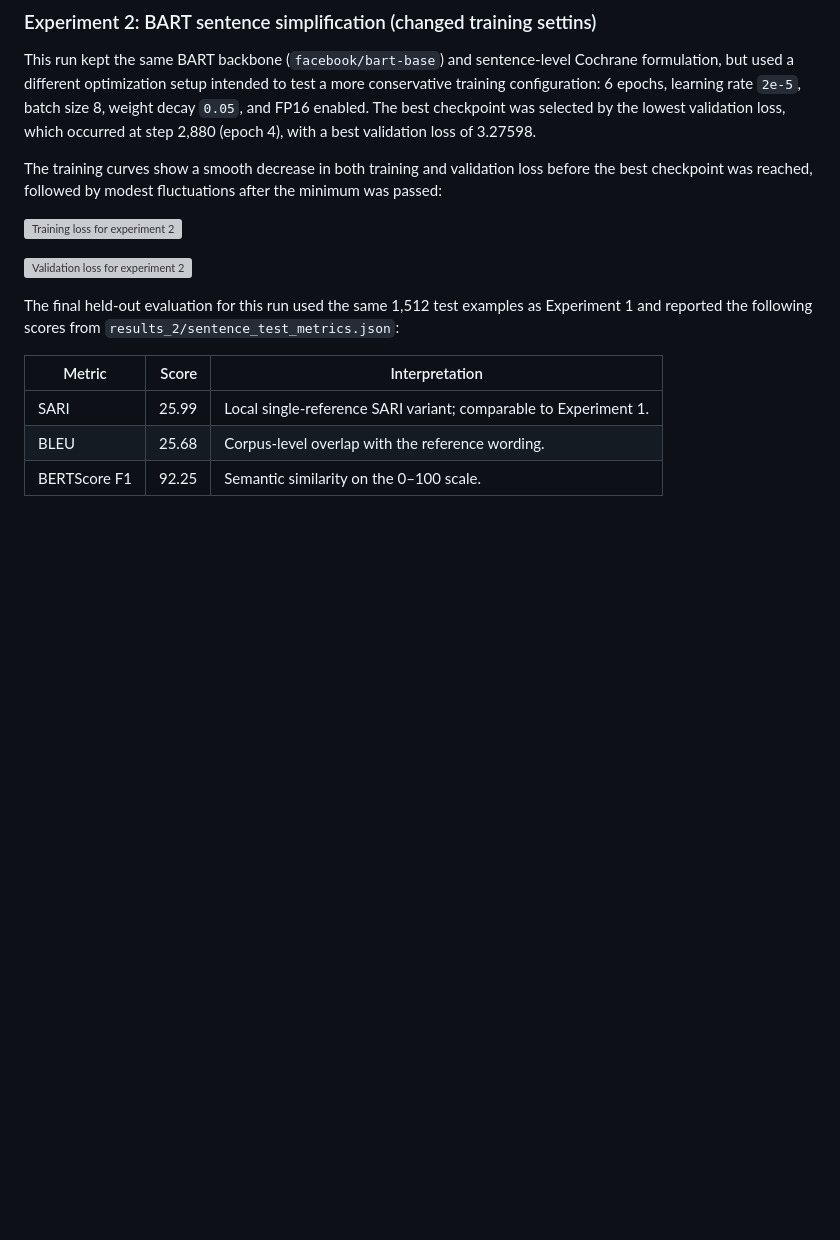
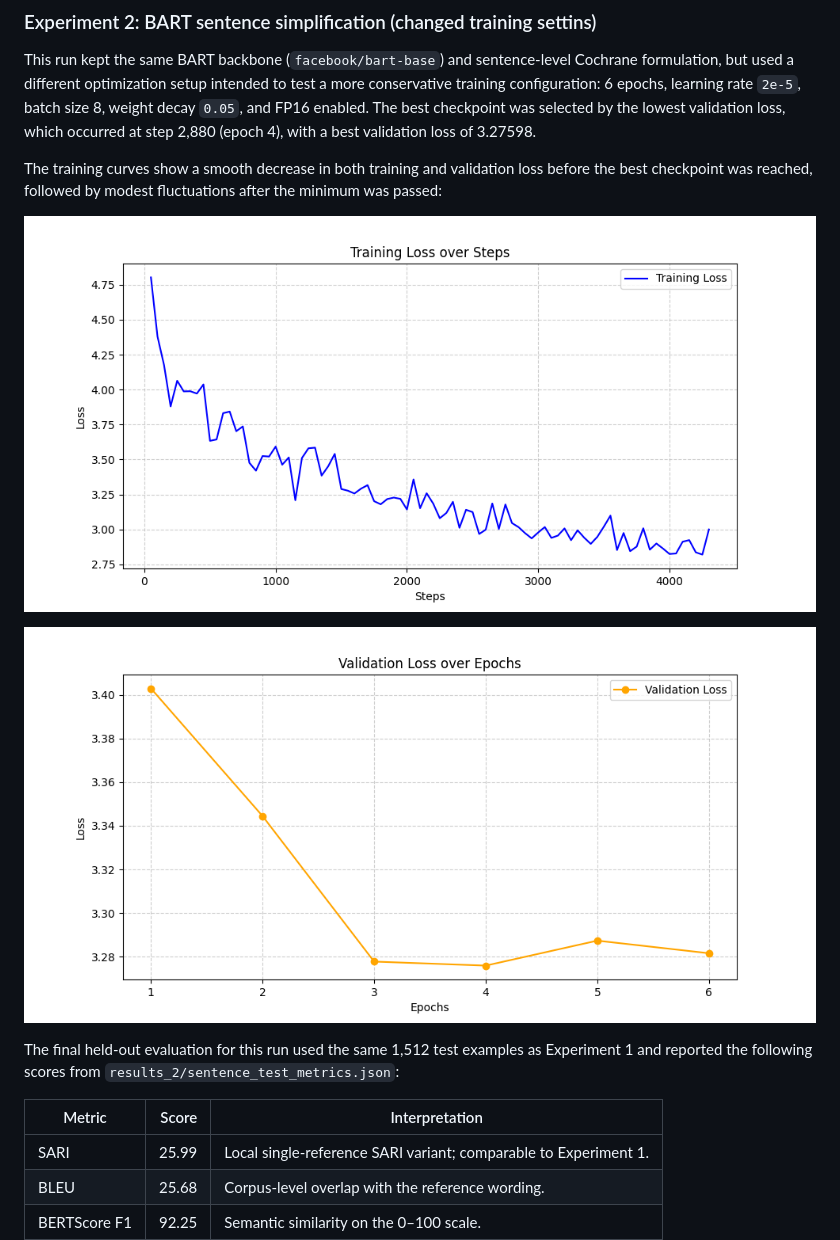
Before and after one commit to ubejtemena/SPJ-SimpleText, a Markdown page: README.md, the part around the change. Rendered like a GitHub page; pictures changed too: results_2/training_loss_plot.png (added), results_2/validation_loss_plot.png (added); blank space fills up the shorter version; grey boxes are pictures that could not be loaded.

Commit message:
Fixed a issue with images

```diff
--- a/README.md
+++ b/README.md
@@ -282,9 +282,9 @@ The training curves show a smooth decrease in both training and validation loss
 before the best checkpoint was reached, followed by modest fluctuations after the
 minimum was passed:
 
-![Training loss for experiment 2](bart-cochrane-run4/training_loss_plot.png)
+![Training loss for experiment 2](results_2/training_loss_plot.png)
 
-![Validation loss for experiment 2](bart-cochrane-run4/validation_loss_plot.png)
+![Validation loss for experiment 2](results_2/validation_loss_plot.png)
 
 The final held-out evaluation for this run used the same 1,512 test examples as
 Experiment 1 and reported the following scores from `results_2/sentence_test_metrics.json`:
```
